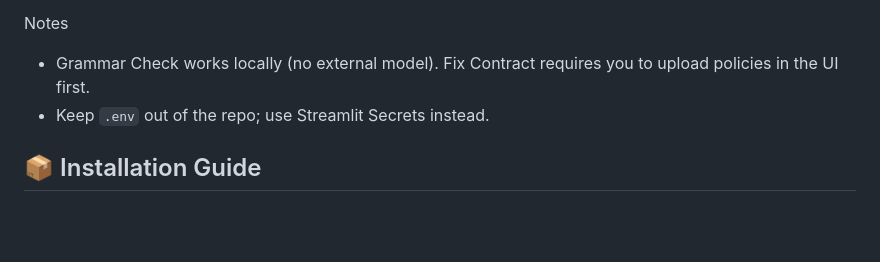
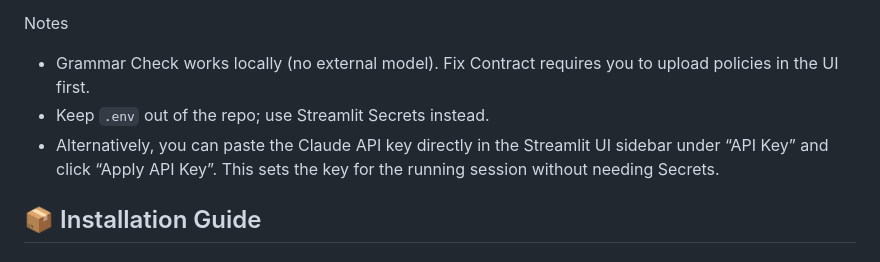
Before and after one commit to THICKBREWW/procurement-rag-system, a Markdown page: README.md, the part around the change. GitHub-like rendering; blank space fills up the shorter version.

Commit message:
docs(README): note that API key can be entered at runtime via Streamlit UI

```diff
--- a/README.md
+++ b/README.md
@@ -144,6 +144,7 @@ streamlit run app/streamlit_app.py
 Notes
 - Grammar Check works locally (no external model). Fix Contract requires you to upload policies in the UI first.
 - Keep `.env` out of the repo; use Streamlit Secrets instead.
+ - Alternatively, you can paste the Claude API key directly in the Streamlit UI sidebar under “API Key” and click “Apply API Key”. This sets the key for the running session without needing Secrets.
 
 ## 📦 Installation Guide
 
```
